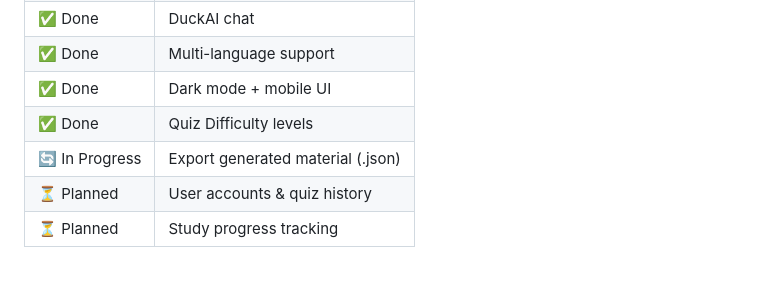
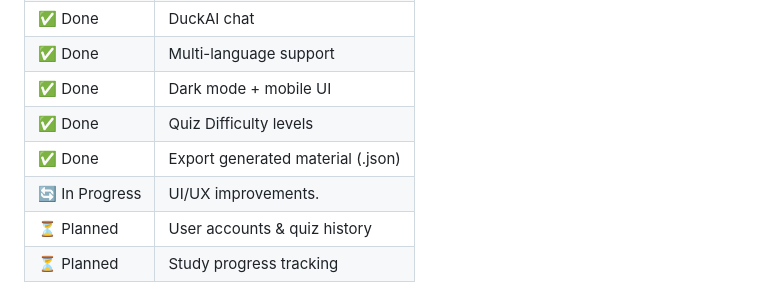
Before and after one commit to VxidDev/eduDuck, a Markdown page: README.md, the part around the change. GitHub-like rendering.

```diff
--- a/README.md
+++ b/README.md
@@ -50,7 +50,8 @@
 | ✅ Done | Multi-language support |
 | ✅ Done | Dark mode + mobile UI |
 | ✅ Done | Quiz Difficulty levels |
-| 🔄 In Progress | Export generated material (.json) |
+| ✅ Done | Export generated material (.json) |
+| 🔄 In Progress | UI/UX improvements. |
 | ⏳ Planned | User accounts & quiz history |
 | ⏳ Planned | Study progress tracking |
 
```
